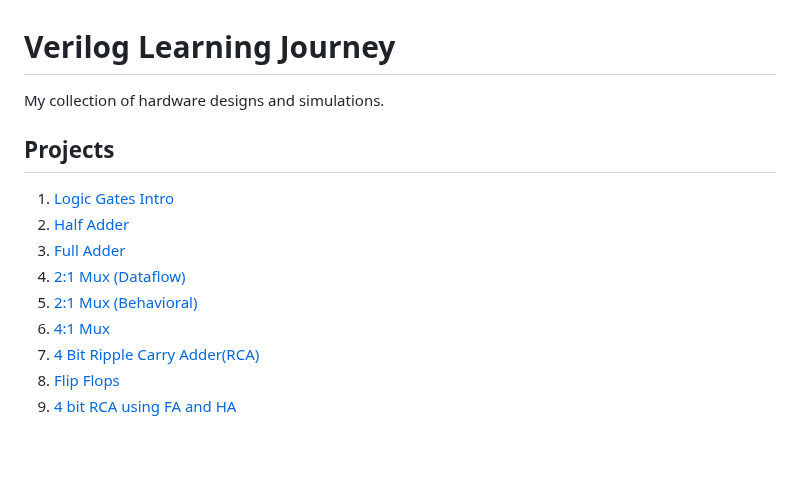
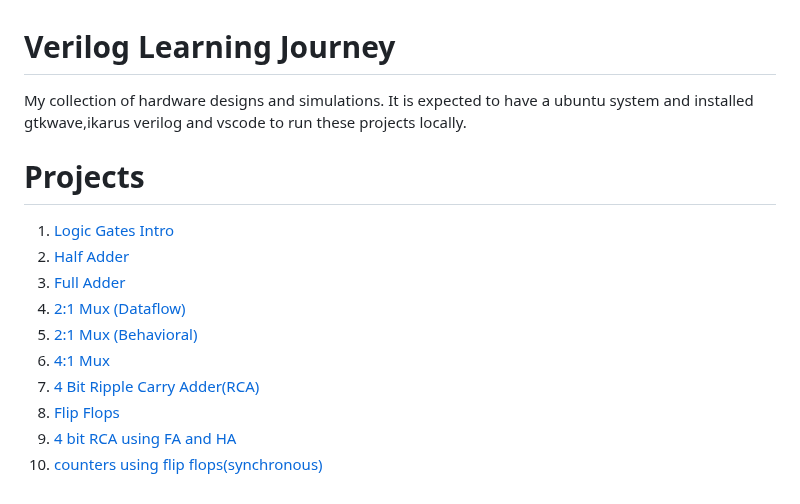
Before and after one commit to bsaisrinivas007/Verilog_Learning, a Markdown page: README.md, the part around the change. Drawn GitHub-style; blank space fills up the shorter version.

Commit message:
Added counters using flip flops and modified main Readme.md

```diff
--- a/README.md
+++ b/README.md
@@ -1,7 +1,8 @@
 # Verilog Learning Journey
 My collection of hardware designs and simulations.
+It is expected to have a ubuntu system and installed gtkwave,ikarus verilog and vscode to run these projects locally.
 
-## Projects
+# Projects
 1. [Logic Gates Intro](./logic_gates_intro)
 2. [Half Adder](./half_adder)
 3. [Full Adder](./full_adder)
@@ -11,3 +12,4 @@ My collection of hardware designs and simulations.
 7. [4 Bit Ripple Carry Adder(RCA)](./RCA_4bit/)
 8. [Flip Flops](./flip_flops/)
 9. [4 bit RCA using FA and HA](./RCA_using_FA_and_HA/)
+10. [counters using flip flops(synchronous)](./counters_using_flip_flops/)
```
Also changed, not shown: counters_using_flip_flops/README.md (added, +58 -0 lines), counters_using_flip_flops/circuit_1.jpeg (added), counters_using_flip_flops/kmap.jpeg (added), counters_using_flip_flops/structural.png (added), counters_using_flip_flops/structural_waveform_output.png (added), counters_using_flip_flops/truth_table.jpeg (added), 13 other files.
